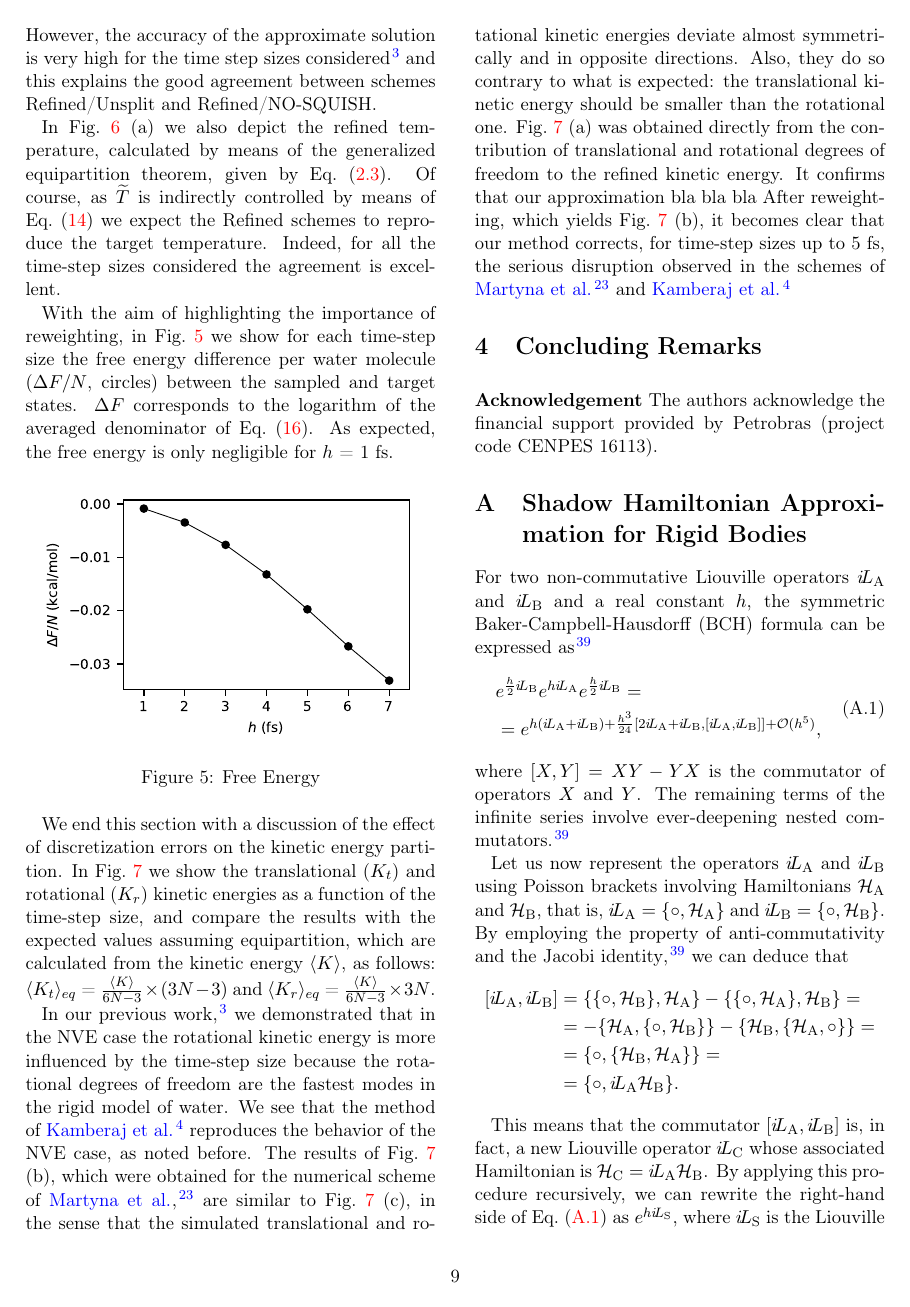
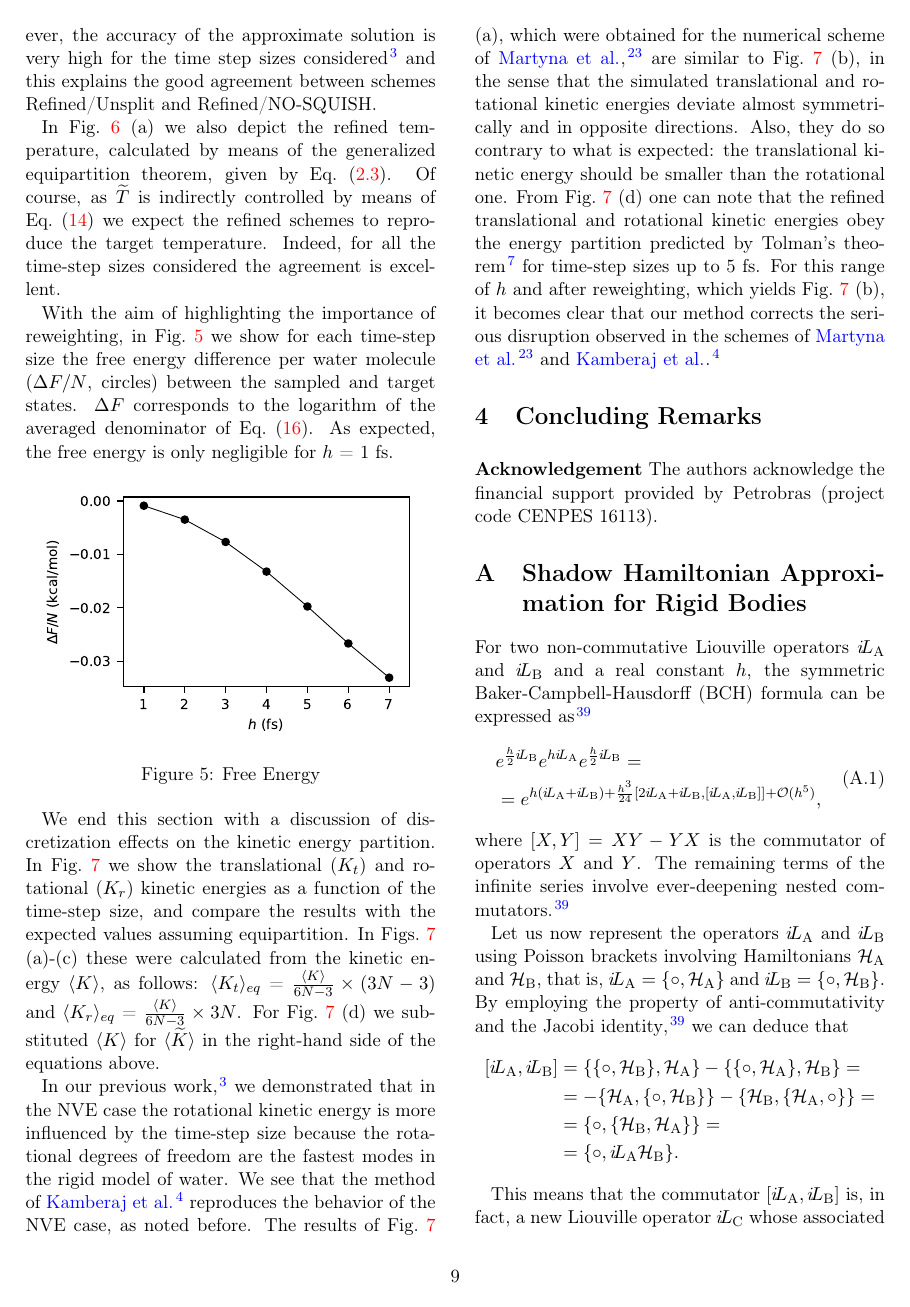
Before and after one commit to craabreu/rigid_nvt_paper, a LaTeX paper (rigid_bodies.tex): page 9 of 13. Compiled offline with pdfLaTeX.

Commit message:
correction on energy partition discussion

```diff
--- a/rigid_bodies.tex
+++ b/rigid_bodies.tex
@@ -544,16 +544,17 @@ As expected, the free energy is only negligible for $h$ = 1 fs.
 	\label{fig:free_energy}
 \end{figure}
 
-We end this section with a discussion of the effect of discretization errors on the kinetic energy partition.
-In Fig.~\ref{fig:energy_partition} we show the translational ($K_t$) and rotational ($K_r$) kinetic energies as a function of the time-step size, and compare the results with the expected values assuming equipartition, which are calculated from the kinetic energy $\langle K \rangle$, as follows: $\langle K_t \rangle_{eq}$ = $\frac{\langle K \rangle}{6N-3} \times (3N-3)$ and $\langle K_r \rangle_{eq}$ = $\frac{\langle K \rangle}{6N-3} \times 3N$.
+We end this section with a discussion of discretization effects on the kinetic energy partition.
+In Fig.~\ref{fig:energy_partition} we show the translational ($K_t$) and rotational ($K_r$) kinetic energies as a function of the time-step size, and compare the results with the expected values assuming equipartition.
+In Figs.~\ref{fig:energy_partition} (a)-(c) these were calculated from the kinetic energy $\langle K \rangle$, as follows: $\langle K_t \rangle_{eq}$ = $\frac{\langle K \rangle}{6N-3} \times (3N-3)$ and $\langle K_r \rangle_{eq}$ = $\frac{\langle K \rangle}{6N-3} \times 3N$.
+For Fig.~\ref{fig:energy_partition} (d) we substituted $\langle K \rangle$ for $\langle \refined{K} \rangle$ in the right-hand side of the equations above.
 
 In our previous work\cite{Silveira_2017}, we demonstrated that in the NVE case the rotational kinetic energy is more influenced by the time-step size because the rotational degrees of freedom are the fastest modes in the rigid model of water.
 We see that the method of \citeauthor{Kamberaj_2005} \cite{Kamberaj_2005} reproduces the behavior of the NVE case, as noted before.
-The results of Fig.~\ref{fig:energy_partition} (b), which were obtained for the numerical scheme of \citeauthor{Martyna_1996} \cite{Martyna_1996}, are similar to Fig.~\ref{fig:energy_partition} (c), in the sense that the simulated translational and rotational kinetic energies deviate almost symmetrically and in opposite directions.
+The results of Fig.~\ref{fig:energy_partition} (a), which were obtained for the numerical scheme of \citeauthor{Martyna_1996} \cite{Martyna_1996}, are similar to Fig.~\ref{fig:energy_partition} (b), in the sense that the simulated translational and rotational kinetic energies deviate almost symmetrically and in opposite directions.
 Also, they do so contrary to what is expected: the translational kinetic energy should be smaller than the rotational one.
-Fig.~\ref{fig:energy_partition} (a) was obtained directly from the contribution of translational and rotational degrees of freedom to the refined kinetic energy.
-It confirms that our approximation bla bla bla
-After reweighting, which yields Fig.~\ref{fig:energy_partition} (b), it becomes clear that our method corrects, for time-step sizes up to 5 fs, the serious disruption observed in the schemes of \citeauthor{Martyna_1996} \cite{Martyna_1996} and  \citeauthor{Kamberaj_2005} \cite{Kamberaj_2005}
+From Fig.~\ref{fig:energy_partition} (d) one can note that the refined translational and rotational kinetic energies obey the energy partition predicted by Tolman's theorem \cite{Tolman_1918} for time-step sizes up to 5 fs.
+For this range of $\timestep$ and after reweighting, which yields Fig.~\ref{fig:energy_partition} (b), it becomes clear that our method corrects the serious disruption observed in the schemes of \citeauthor{Martyna_1996} \cite{Martyna_1996} and  \citeauthor{Kamberaj_2005} \cite{Kamberaj_2005}.
 
 \begin{figure*}
 	\includegraphics{Figures/thermodynamic_properties.eps}
```
Also changed, not shown: Figures/energy_partition.eps, rigid_bodies.tex (6 more changed lines), 1 other file.
